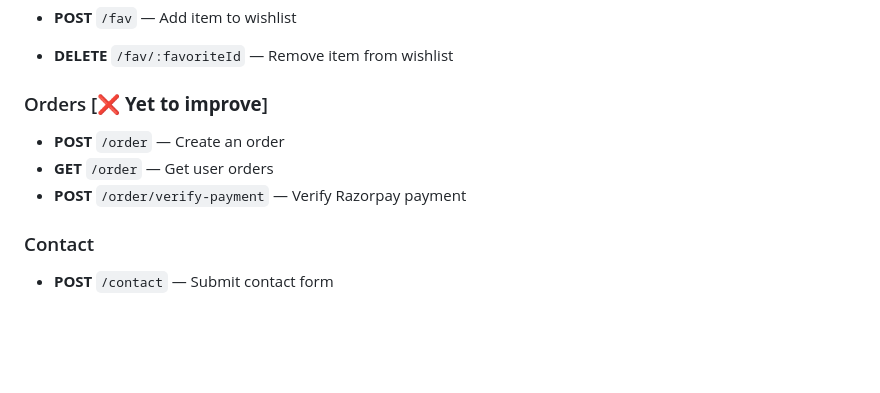
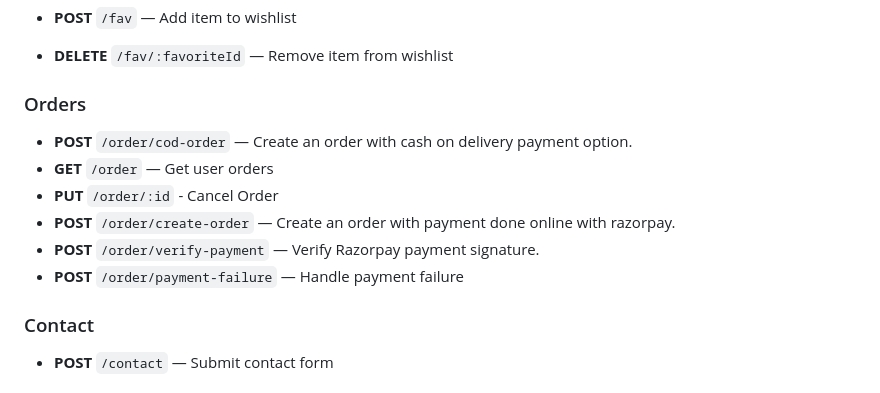
Before and after one commit to saayush615/Ecobazar, a Markdown page: Readme.md, the part around the change. Drawn GitHub-style; blank space fills up the shorter version.

Commit message:
docs: update readme

```diff
--- a/Readme.md
+++ b/Readme.md
@@ -249,10 +249,13 @@ App will run on `http://localhost:5173`
 - **POST** `/fav` — Add item to wishlist
 - **DELETE** `/fav/:favoriteId` — Remove item from wishlist
 
-### Orders [**❌ Yet to improve**]
-- **POST** `/order` — Create an order
+### Orders
+- **POST** `/order/cod-order` — Create an order with cash on delivery payment option.
 - **GET** `/order` — Get user orders
-- **POST** `/order/verify-payment` — Verify Razorpay payment
+- **PUT** `/order/:id` - Cancel Order
+- **POST** `/order/create-order` — Create an order with payment done online with razorpay.
+- **POST** `/order/verify-payment` — Verify Razorpay payment signature.
+- **POST** `/order/payment-failure` — Handle payment failure
 
 ### Contact
 - **POST** `/contact` — Submit contact form
```
